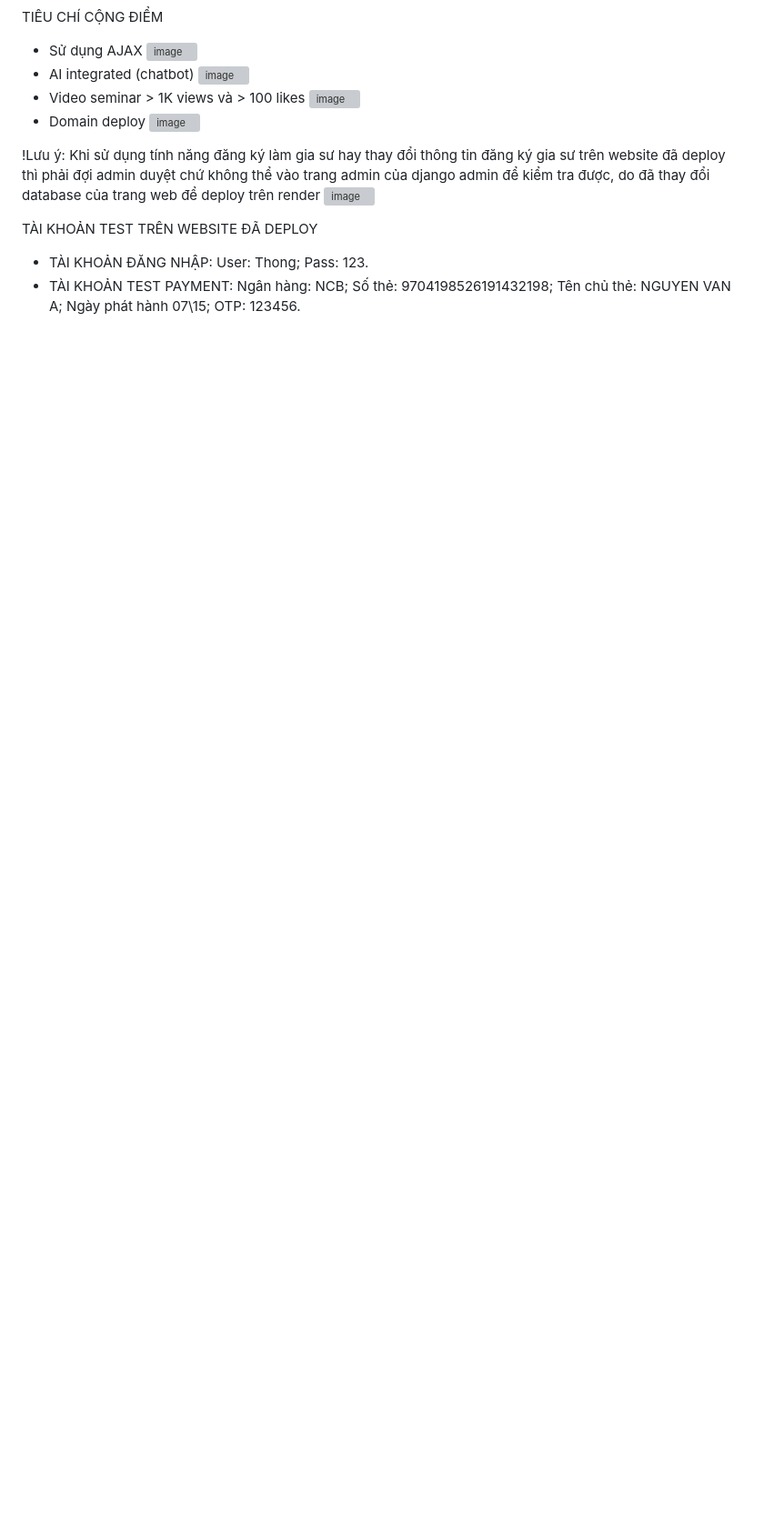
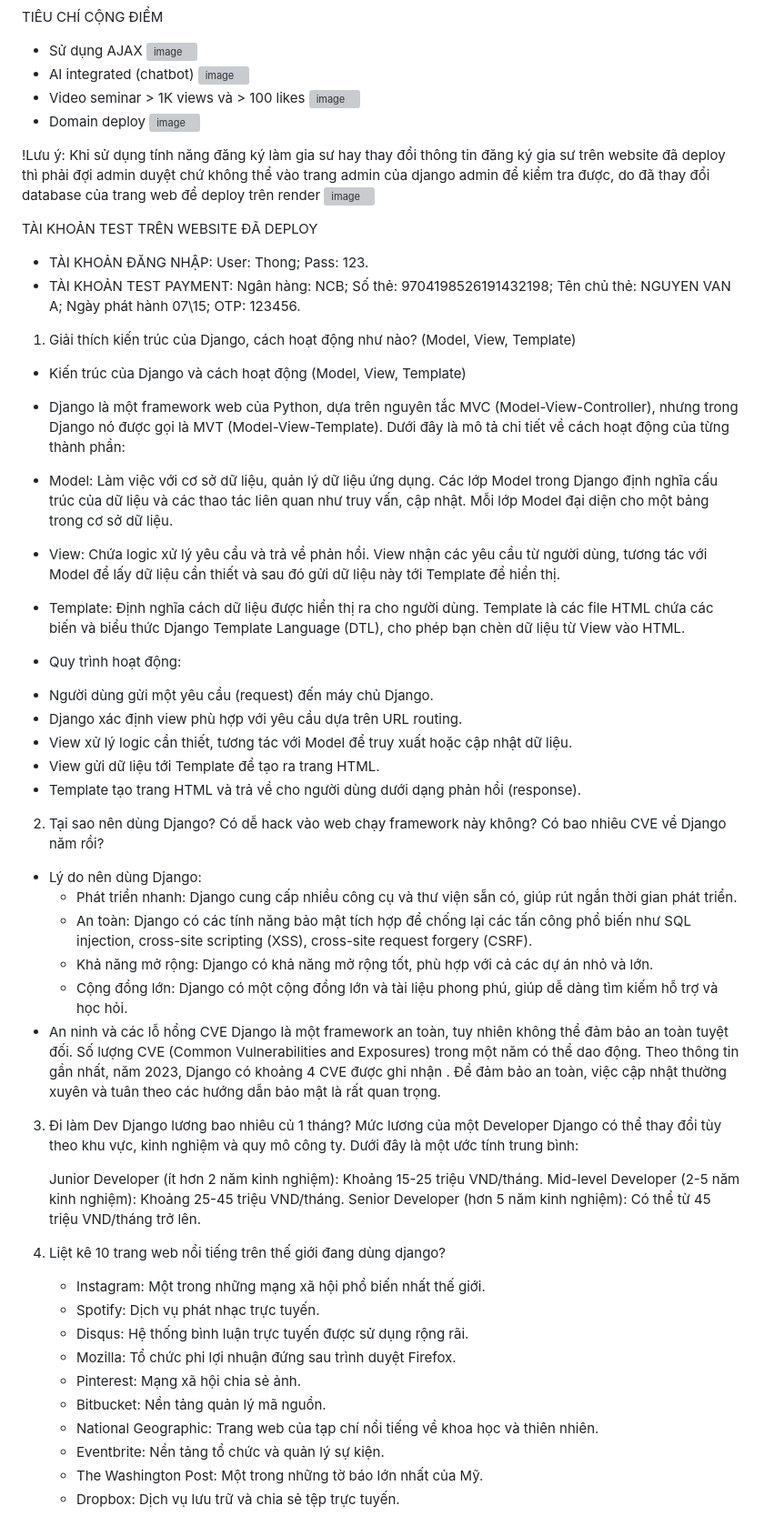
Before and after one commit to wanghui070404/tutorWebSite, a Markdown page: README.md, the part around the change. Shown at 91% size. Rendered like a GitHub page; blank space fills up the shorter version; grey boxes are pictures that could not be loaded.

Commit message:
Trả lời câu hỏi

```diff
--- a/README.md
+++ b/README.md
@@ -103,3 +103,52 @@ do đã thay đổi database của trang web để deploy trên render
 TÀI KHOẢN TEST TRÊN WEBSITE ĐÃ DEPLOY
 - TÀI KHOẢN ĐĂNG NHẬP: User: Thong; Pass: 123.
 - TÀI KHOẢN TEST PAYMENT: Ngân hàng: NCB; Số thẻ: 9704198526191432198; Tên chủ thẻ: NGUYEN VAN A; Ngày phát hành 07\15; OTP: 123456.
+
+
+1. Giải thích kiến trúc của Django, cách hoạt động như nào? (Model, View, Template)
+- Kiến trúc của Django và cách hoạt động (Model, View, Template)
++ Django là một framework web của Python, dựa trên nguyên tắc MVC (Model-View-Controller), nhưng trong Django nó được gọi là MVT (Model-View-Template). Dưới đây là mô tả chi tiết về cách hoạt động của từng thành phần:
+
++ Model: Làm việc với cơ sở dữ liệu, quản lý dữ liệu ứng dụng. Các lớp Model trong Django định nghĩa cấu trúc của dữ liệu và các thao tác liên quan như truy vấn, cập nhật. Mỗi lớp Model đại diện cho một bảng trong cơ sở dữ liệu.
+
++ View: Chứa logic xử lý yêu cầu và trả về phản hồi. View nhận các yêu cầu từ người dùng, tương tác với Model để lấy dữ liệu cần thiết và sau đó gửi dữ liệu này tới Template để hiển thị.
+
++ Template: Định nghĩa cách dữ liệu được hiển thị ra cho người dùng. Template là các file HTML chứa các biến và biểu thức Django Template Language (DTL), cho phép bạn chèn dữ liệu từ View vào HTML.
+
+- Quy trình hoạt động:
+
++ Người dùng gửi một yêu cầu (request) đến máy chủ Django.
++ Django xác định view phù hợp với yêu cầu dựa trên URL routing.
++ View xử lý logic cần thiết, tương tác với Model để truy xuất hoặc cập nhật dữ liệu.
++ View gửi dữ liệu tới Template để tạo ra trang HTML.
++ Template tạo trang HTML và trả về cho người dùng dưới dạng phản hồi (response).
+
+
+2. Tại sao nên dùng Django? Có dễ hack vào web chạy framework này không? Có bao nhiêu CVE về Django năm rồi?
+- Lý do nên dùng Django:
+   + Phát triển nhanh: Django cung cấp nhiều công cụ và thư viện sẵn có, giúp rút ngắn thời gian phát triển.
+   + An toàn: Django có các tính năng bảo mật tích hợp để chống lại các tấn công phổ biến như SQL injection, cross-site scripting (XSS), cross-site request forgery (CSRF).
+   + Khả năng mở rộng: Django có khả năng mở rộng tốt, phù hợp với cả các dự án nhỏ và lớn.
+   + Cộng đồng lớn: Django có một cộng đồng lớn và tài liệu phong phú, giúp dễ dàng tìm kiếm hỗ trợ và học hỏi.
+- An ninh và các lỗ hổng CVE
+  Django là một framework an toàn, tuy nhiên không thể đảm bảo an toàn tuyệt đối. Số lượng CVE (Common Vulnerabilities and Exposures) trong một năm có thể dao động. Theo thông tin gần nhất, năm 2023,
+  Django có khoảng 4 CVE được ghi nhận . Để đảm bảo an toàn, việc cập nhật thường xuyên và tuân theo các hướng dẫn bảo mật là rất quan trọng.
+
+3. Đi làm Dev Django lương bao nhiêu củ 1 tháng?
+   Mức lương của một Developer Django có thể thay đổi tùy theo khu vực, kinh nghiệm và quy mô công ty. Dưới đây là một ước tính trung bình:
+
+   Junior Developer (ít hơn 2 năm kinh nghiệm): Khoảng 15-25 triệu VND/tháng.
+   Mid-level Developer (2-5 năm kinh nghiệm): Khoảng 25-45 triệu VND/tháng.
+   Senior Developer (hơn 5 năm kinh nghiệm): Có thể từ 45 triệu VND/tháng trở lên.
+
+4. Liệt kê 10 trang web nổi tiếng trên thế giới đang dùng django?
+      - Instagram: Một trong những mạng xã hội phổ biến nhất thế giới.
+      - Spotify: Dịch vụ phát nhạc trực tuyến.
+      - Disqus: Hệ thống bình luận trực tuyến được sử dụng rộng rãi.
+      - Mozilla: Tổ chức phi lợi nhuận đứng sau trình duyệt Firefox.
+      - Pinterest: Mạng xã hội chia sẻ ảnh.
+      - Bitbucket: Nền tảng quản lý mã nguồn.
+      - National Geographic: Trang web của tạp chí nổi tiếng về khoa học và thiên nhiên.
+      - Eventbrite: Nền tảng tổ chức và quản lý sự kiện.
+      - The Washington Post: Một trong những tờ báo lớn nhất của Mỹ.
+      - Dropbox: Dịch vụ lưu trữ và chia sẻ tệp trực tuyến.
```
